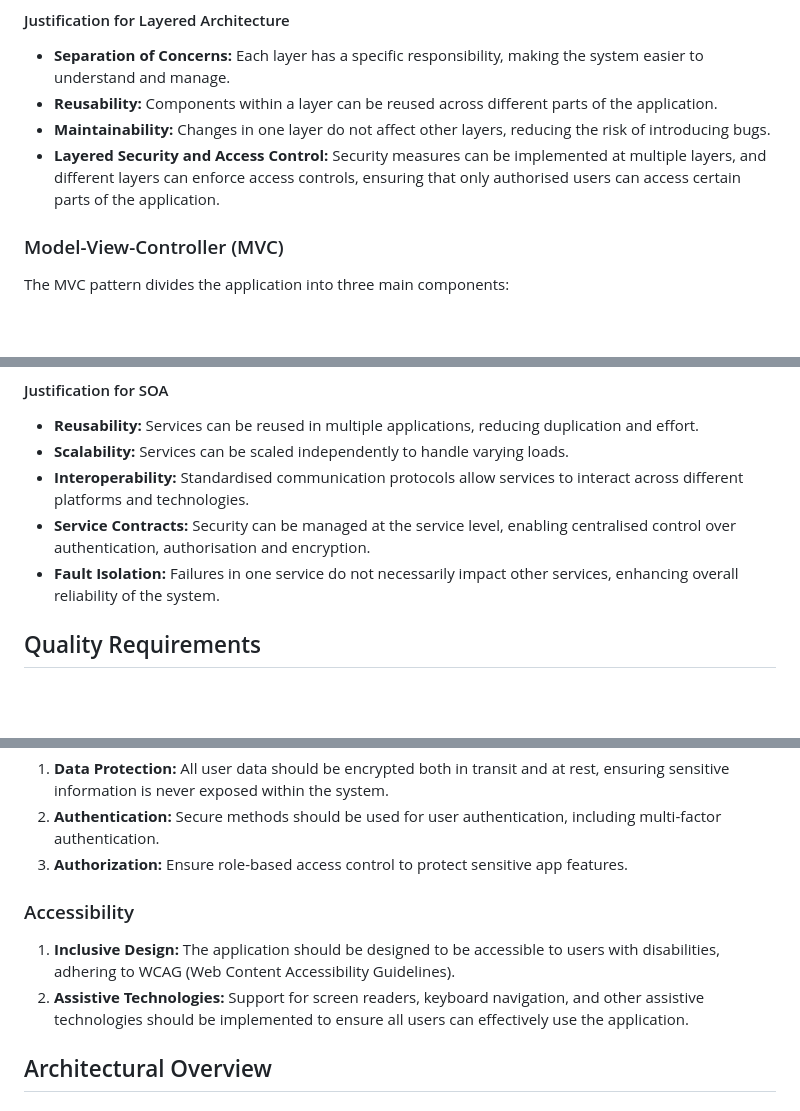
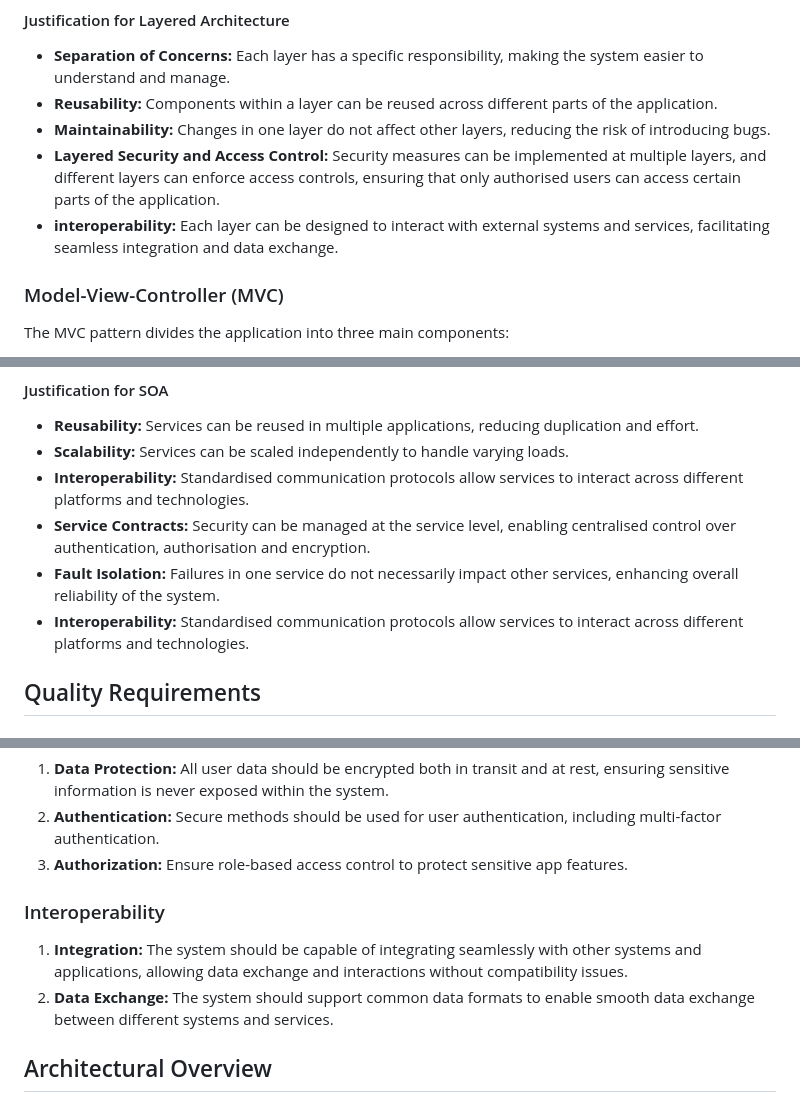
Before and after one commit to COS301-SE-2024/ECHO, a Markdown page: Documentation/Architectural Requirements.md, 3 parts joined by grey strips. GitHub-like rendering; blank space fills up the shorter version.

Commit message:
📝 added interoperability to quality requirements

```diff
--- a/Documentation/Architectural Requirements.md
+++ b/Documentation/Architectural Requirements.md
@@ -30,6 +30,7 @@ Each layer has specific responsibilities and interacts with other layers through
 - **Reusability:** Components within a layer can be reused across different parts of the application.
 - **Maintainability:** Changes in one layer do not affect other layers, reducing the risk of introducing bugs.
 - **Layered Security and Access Control:** Security measures can be implemented at multiple layers, and different layers can enforce access controls, ensuring that only authorised users can access certain parts of the application.
+- **interoperability:** Each layer can be designed to interact with external systems and services, facilitating seamless integration and data exchange.
 
 ### Model-View-Controller (MVC)
 The MVC pattern divides the application into three main components:
@@ -52,6 +53,7 @@ SOA structures the application as a collection of services that communicate over
 - **Interoperability:** Standardised communication protocols allow services to interact across different platforms and technologies.
 - **Service Contracts:** Security can be managed at the service level, enabling centralised control over authentication, authorisation and encryption.
 - **Fault Isolation:** Failures in one service do not necessarily impact other services, enhancing overall reliability of the system.
+- **Interoperability:** Standardised communication protocols allow services to interact across different platforms and technologies.
 
 
 ## Quality Requirements
@@ -73,9 +75,9 @@ SOA structures the application as a collection of services that communicate over
 2. **Authentication:** Secure methods should be used for user authentication, including multi-factor authentication.
 3. **Authorization:** Ensure role-based access control to protect sensitive app features.
 
-### Accessibility
-1. **Inclusive Design:** The application should be designed to be accessible to users with disabilities, adhering to WCAG (Web Content Accessibility Guidelines).
-2. **Assistive Technologies:** Support for screen readers, keyboard navigation, and other assistive technologies should be implemented to ensure all users can effectively use the application.
+### Interoperability
+1. **Integration:** The system should be capable of integrating seamlessly with other systems and applications, allowing data exchange and interactions without compatibility issues.
+2. **Data Exchange:** The system should support common data formats to enable smooth data exchange between different systems and services.
 
 ## Architectural Overview
 
```
